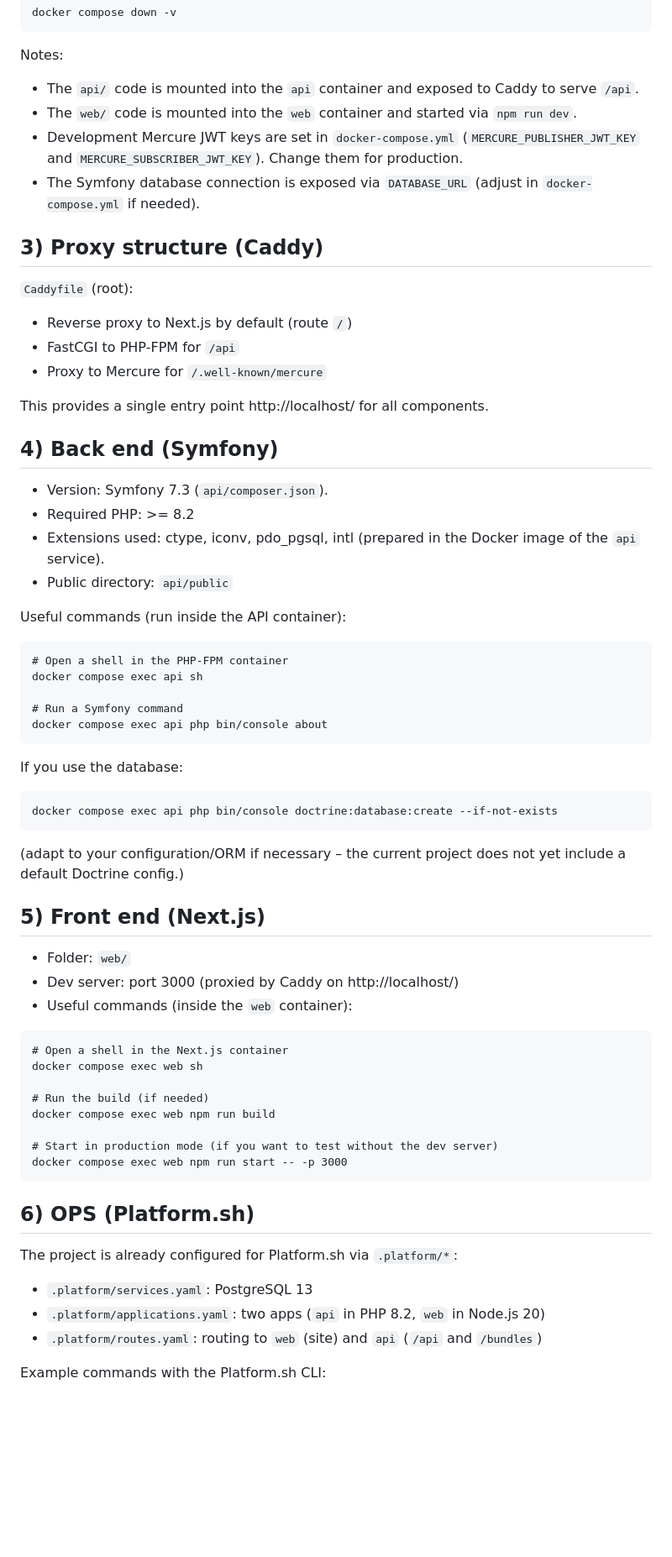
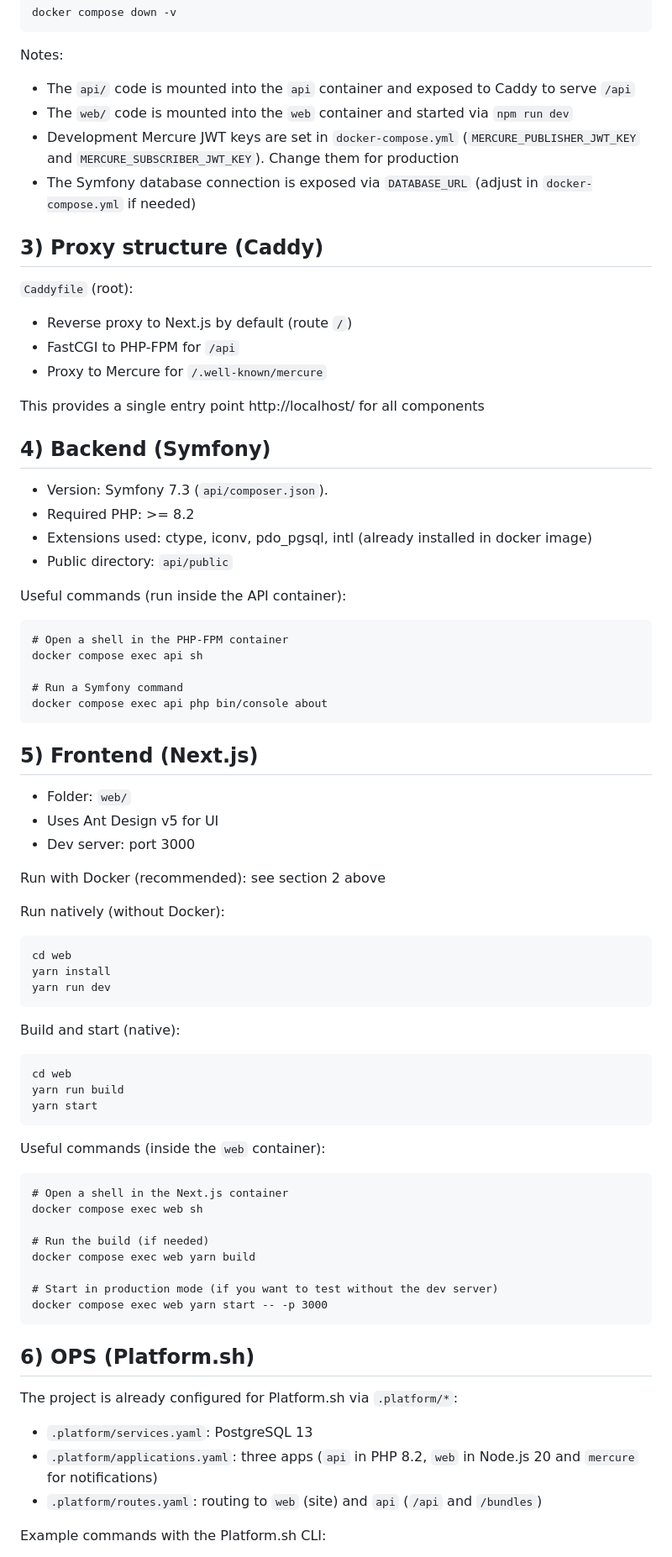
Before and after one commit to rsereir/chat-x, a Markdown page: README.md, the part around the change printed below. Shown: that part at 84% size. GitHub-like rendering; blank space fills up the shorter version.

Commit message:
fix(ops): update README.md

````diff
--- a/README.md
+++ b/README.md
@@ -60,10 +61,10 @@ docker compose down -v
 ```
 
 Notes:
-- The `api/` code is mounted into the `api` container and exposed to Caddy to serve `/api`.
-- The `web/` code is mounted into the `web` container and started via `npm run dev`.
-- Development Mercure JWT keys are set in `docker-compose.yml` (`MERCURE_PUBLISHER_JWT_KEY` and `MERCURE_SUBSCRIBER_JWT_KEY`). Change them for production.
-- The Symfony database connection is exposed via `DATABASE_URL` (adjust in `docker-compose.yml` if needed).
+- The `api/` code is mounted into the `api` container and exposed to Caddy to serve `/api`
+- The `web/` code is mounted into the `web` container and started via `npm run dev`
+- Development Mercure JWT keys are set in `docker-compose.yml` (`MERCURE_PUBLISHER_JWT_KEY` and `MERCURE_SUBSCRIBER_JWT_KEY`). Change them for production
+- The Symfony database connection is exposed via `DATABASE_URL` (adjust in `docker-compose.yml` if needed)
 
 
 ## 3) Proxy structure (Caddy)
@@ -73,14 +74,14 @@ Notes:
 - FastCGI to PHP-FPM for `/api`
 - Proxy to Mercure for `/.well-known/mercure`
 
-This provides a single entry point http://localhost/ for all components.
+This provides a single entry point http://localhost/ for all components
 
 
-## 4) Back end (Symfony)
+## 4) Backend (Symfony)
 
 - Version: Symfony 7.3 (`api/composer.json`).
 - Required PHP: >= 8.2
-- Extensions used: ctype, iconv, pdo_pgsql, intl (prepared in the Docker image of the `api` service).
+- Extensions used: ctype, iconv, pdo_pgsql, intl (already installed in docker image)
 - Public directory: `api/public`
 
 Useful commands (run inside the API container):
@@ -93,28 +94,38 @@ docker compose exec api sh
 docker compose exec api php bin/console about
 ```
 
-If you use the database:
-```
-docker compose exec api php bin/console doctrine:database:create --if-not-exists
-```
-(adapt to your configuration/ORM if necessary – the current project does not yet include a default Doctrine config.)
-
-
-## 5) Front end (Next.js)
+## 5) Frontend (Next.js)
 
 - Folder: `web/`
-- Dev server: port 3000 (proxied by Caddy on http://localhost/)
-- Useful commands (inside the `web` container):
+- Uses Ant Design v5 for UI
+- Dev server: port 3000
 
+Run with Docker (recommended): see section 2 above
+
+Run natively (without Docker):
+```
+cd web
+yarn install
+yarn run dev
+```
+
+Build and start (native):
+```
+cd web
+yarn run build
+yarn start
+```
+
+Useful commands (inside the `web` container):
 ```
 # Open a shell in the Next.js container
 docker compose exec web sh
 
 # Run the build (if needed)
-docker compose exec web npm run build
+docker compose exec web yarn build
 
 # Start in production mode (if you want to test without the dev server)
-docker compose exec web npm run start -- -p 3000
+docker compose exec web yarn start -- -p 3000
 ```
 
 
@@ -122,7 +133,7 @@ docker compose exec web npm run start -- -p 3000
 
 The project is already configured for Platform.sh via `.platform/*`:
 - `.platform/services.yaml`: PostgreSQL 13
-- `.platform/applications.yaml`: two apps (`api` in PHP 8.2, `web` in Node.js 20)
+- `.platform/applications.yaml`: three apps (`api` in PHP 8.2, `web` in Node.js 20 and `mercure` for notifications)
 - `.platform/routes.yaml`: routing to `web` (site) and `api` (`/api` and `/bundles`)
 
 Example commands with the Platform.sh CLI:
````
Also changed, not shown: other parts of README.md (+11 -7 lines).
